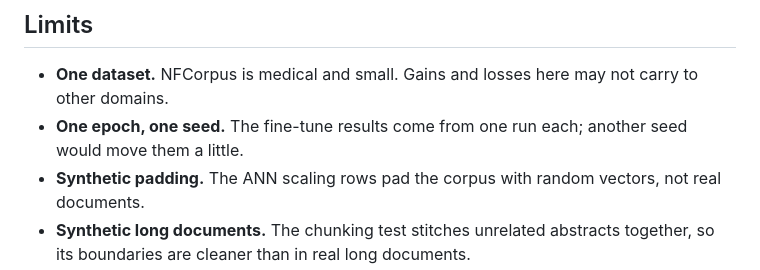
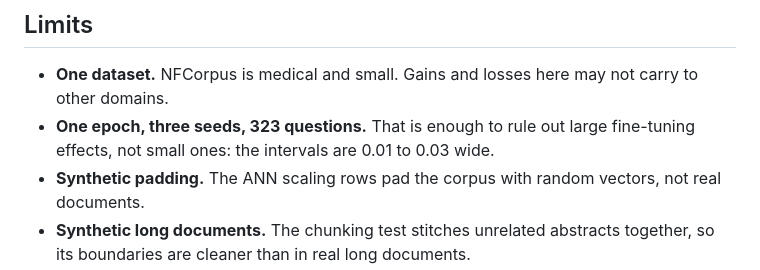
Before and after one commit to bhavya94/embedding-lab, a Markdown page: README.md, the part around the change. GitHub-like rendering.

Commit message:
README: the fine-tune limit reflects three seeds
Co-Authored-By: Claude Opus 5.5 <noreply@anthropic.com>

```diff
--- a/README.md
+++ b/README.md
@@ -178,7 +178,8 @@ A package never imports a package listed after it, and only `cli.py` prints. `te
 
 ## Limits
 - **One dataset.** NFCorpus is medical and small. Gains and losses here may not carry to other domains.
-- **One epoch, one seed.** The fine-tune results come from one run each; another seed would move them a little.
+- **One epoch, three seeds, 323 questions.** That is enough to rule out large fine-tuning effects, not small
+  ones: the intervals are 0.01 to 0.03 wide.
 - **Synthetic padding.** The ANN scaling rows pad the corpus with random vectors, not real documents.
 - **Synthetic long documents.** The chunking test stitches unrelated abstracts together, so its boundaries are
   cleaner than in real long documents.
```
